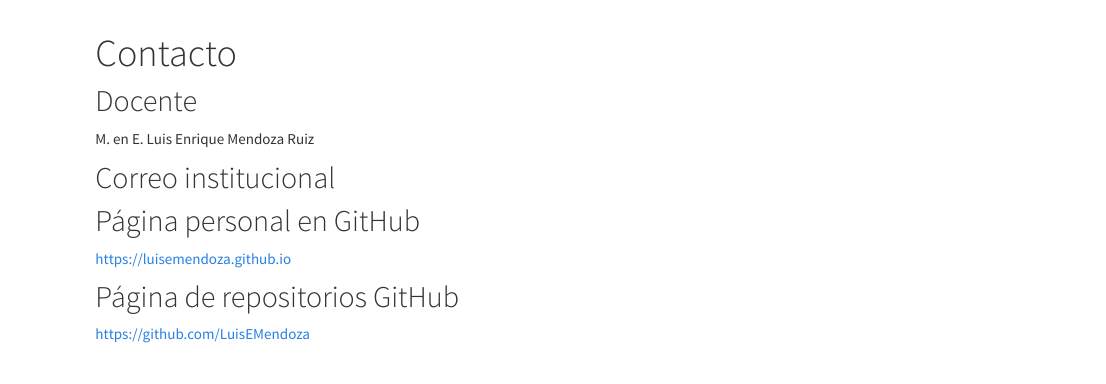
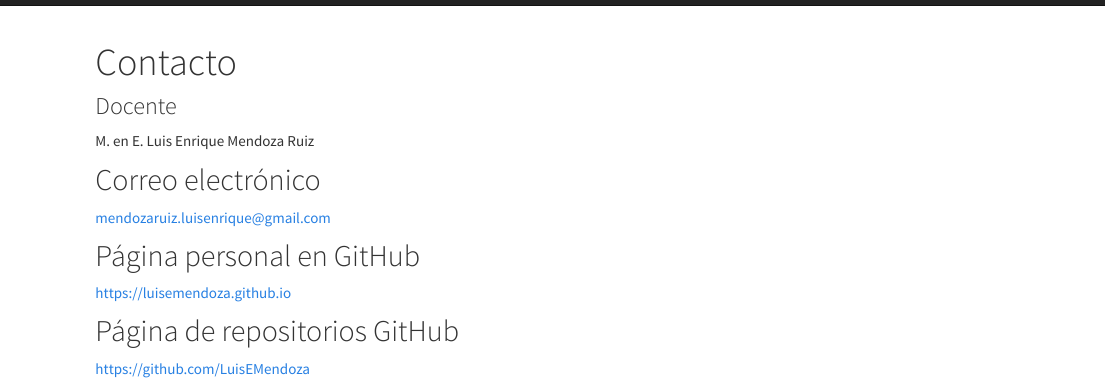
Before and after one commit to LuisEMendoza/PMA-ISAN, an R Markdown document (contacto.Rmd): the page in a window 1100 px wide, from its top. Rendered offline with R 4.5, knitr and Pandoc, with nearby package versions.

Commit message:
Contenido agregado

```diff
--- a/contacto.Rmd
+++ b/contacto.Rmd
@@ -2,13 +2,13 @@
 title: "Contacto"
 ---
 
-## Docente
+### Docente
 
 M. en E. Luis Enrique Mendoza Ruiz
 
-## Correo institucional
+## Correo electrónico
 
-[](lemendoza@upgop.edu.mx)
+mendozaruiz.luisenrique@gmail.com
 
 ## Página personal en GitHub
 
```
Also changed, not shown: 2 other files.
